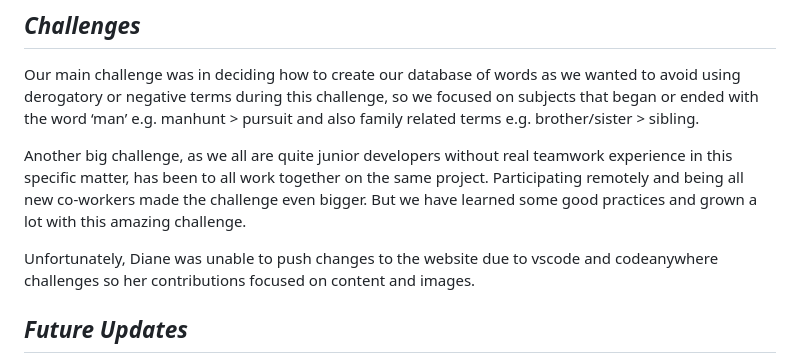
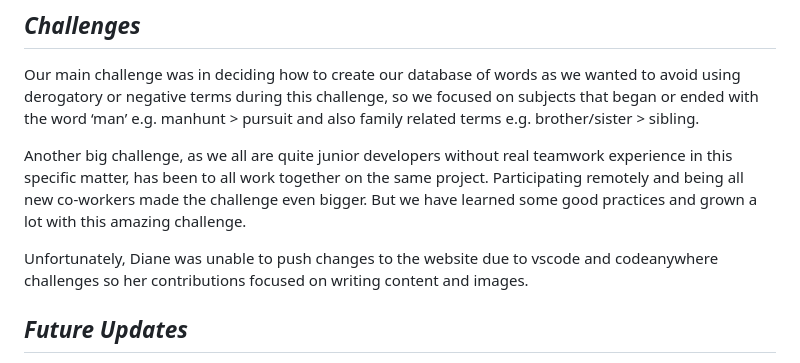
Before and after one commit to yannickferenczi/grob, a Markdown page: README.md, the part around the change. GitHub-like rendering.

```diff
--- a/README.md
+++ b/README.md
@@ -62,7 +62,7 @@ Our main challenge was in deciding how to create our database of words as we wan
 
 Another big challenge, as we all are quite junior developers without real teamwork experience in this specific matter, has been to all work together on the same project. Participating remotely and being all new co-workers made the challenge even bigger. But we have learned some good practices and grown a lot with this amazing challenge.
 
-Unfortunately, Diane was unable to push changes to the website due to vscode and codeanywhere challenges so her contributions focused on content and images.
+Unfortunately, Diane was unable to push changes to the website due to vscode and codeanywhere challenges so her contributions focused on writing content and images.
 
 ## **_Future Updates_**
 
```
